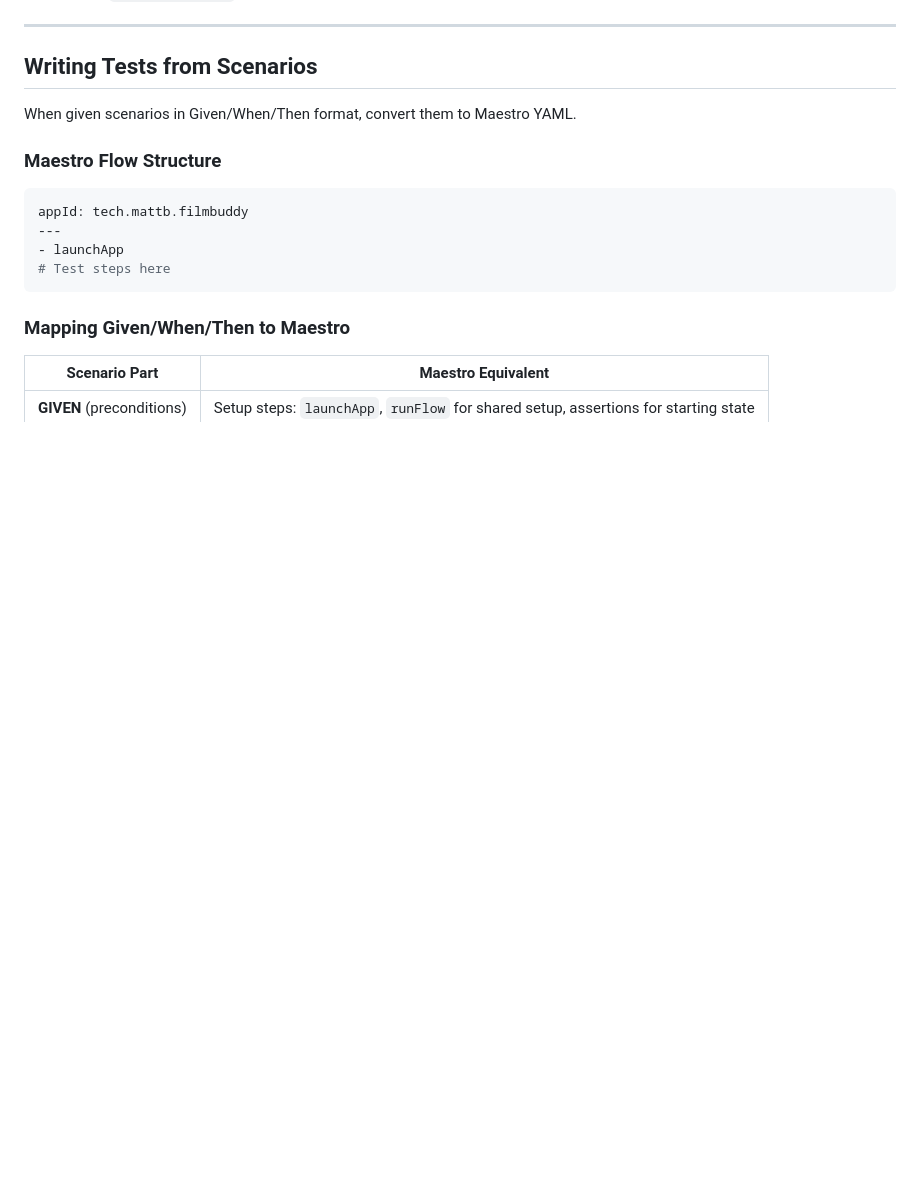
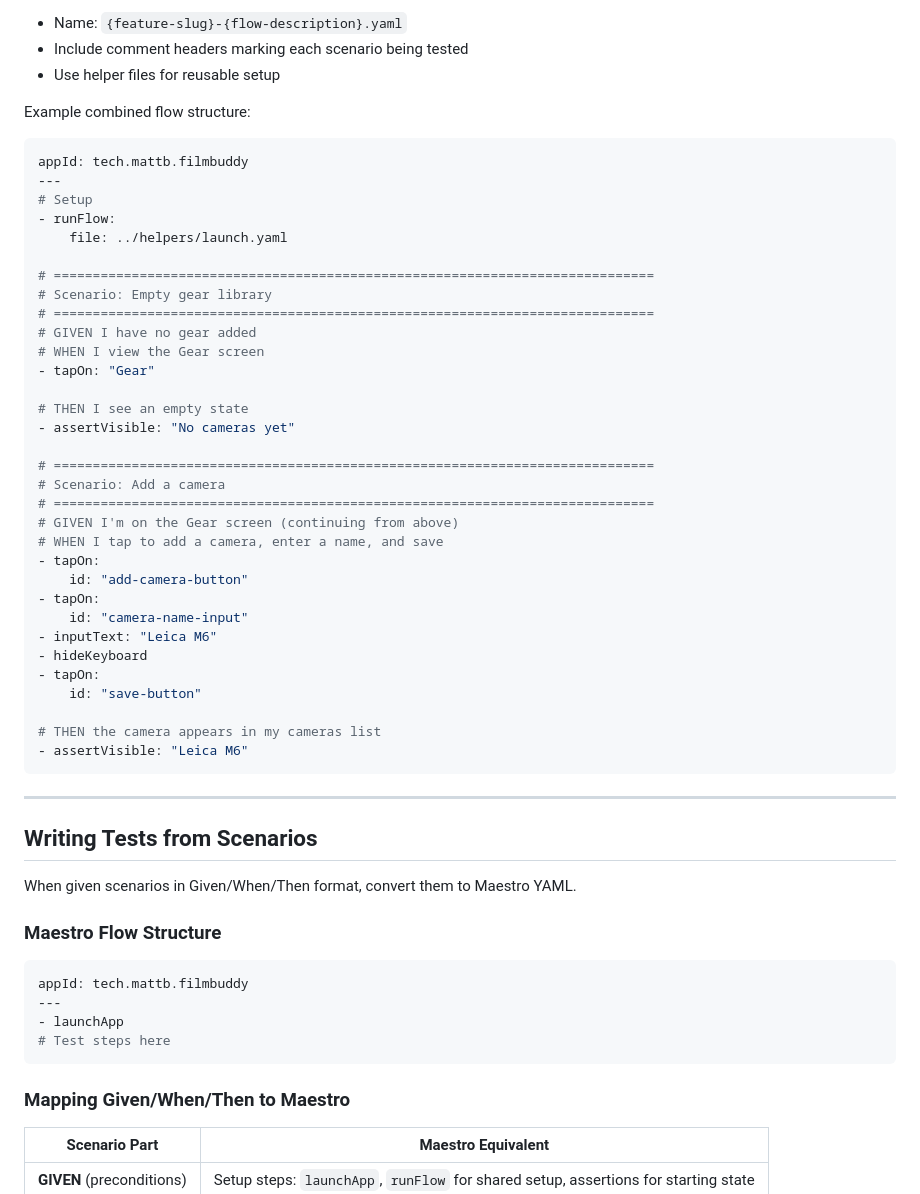
Before and after one commit to mjwbenton/filmbuddy, a Markdown page: .claude/agents/tester-maestro.md, the part around one of its changes. Rendered like a GitHub page; blank space fills up the shorter version.

````diff
--- a/.claude/agents/tester-maestro.md
+++ b/.claude/agents/tester-maestro.md
@@ -24,3 +72,43 @@ Always read `docs/testing.md` for the full testing strategy.
+- Name: `{feature-slug}-{flow-description}.yaml`
+- Include comment headers marking each scenario being tested
+- Use helper files for reusable setup
+
+Example combined flow structure:
+
+```yaml
+appId: tech.mattb.filmbuddy
+---
+# Setup
+- runFlow:
+    file: ../helpers/launch.yaml
+
+# =============================================================================
+# Scenario: Empty gear library
+# =============================================================================
+# GIVEN I have no gear added
+# WHEN I view the Gear screen
+- tapOn: "Gear"
+
+# THEN I see an empty state
+- assertVisible: "No cameras yet"
+
+# =============================================================================
+# Scenario: Add a camera
+# =============================================================================
+# GIVEN I'm on the Gear screen (continuing from above)
+# WHEN I tap to add a camera, enter a name, and save
+- tapOn:
+    id: "add-camera-button"
+- tapOn:
+    id: "camera-name-input"
+- inputText: "Leica M6"
+- hideKeyboard
+- tapOn:
+    id: "save-button"
+
+# THEN the camera appears in my cameras list
+- assertVisible: "Leica M6"
+```
 
 ---
 
````
Also changed, not shown: other parts of .claude/agents/tester-maestro.md (+94 -2 lines), 1 other file.
